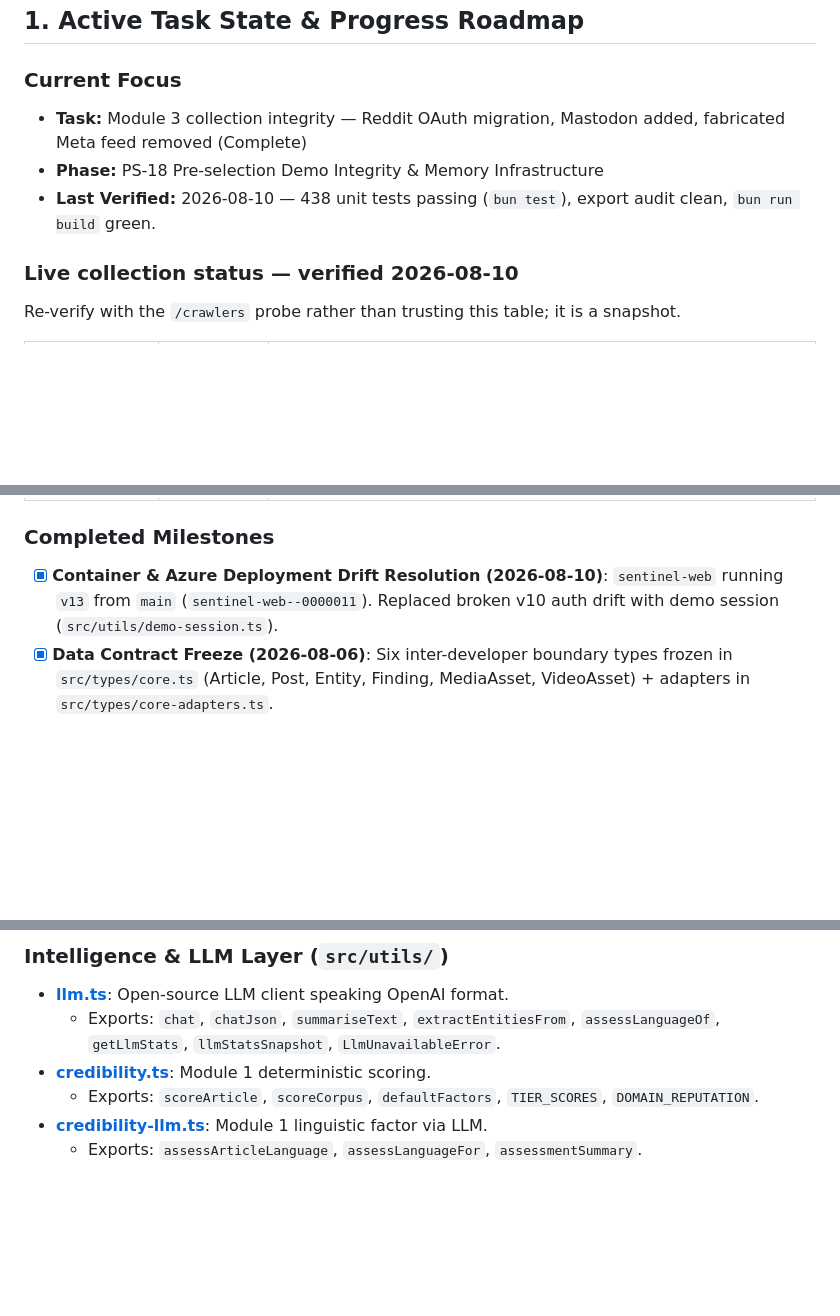
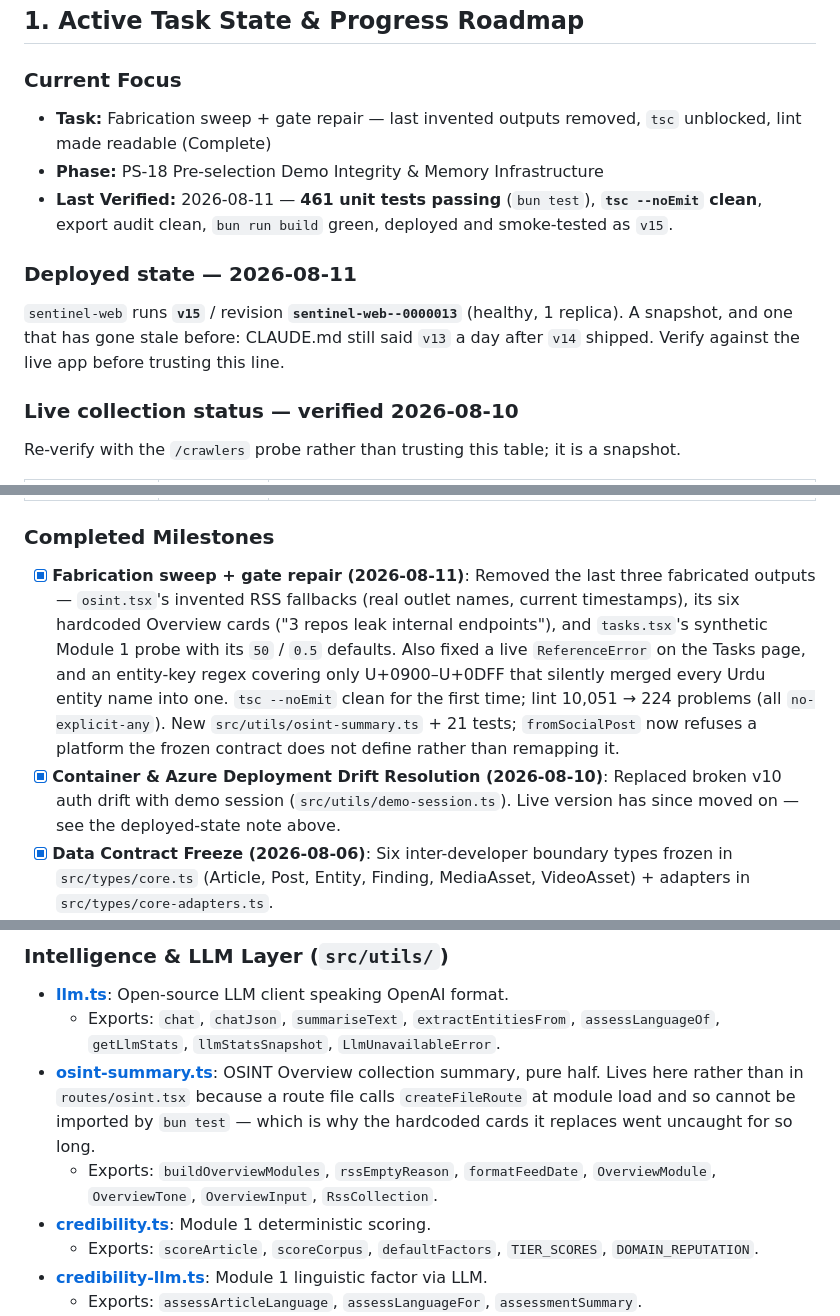
Before and after one commit to AvinashBayya/social-media-ai-agents-v2, a Markdown page: PROJECT_MEMORY.md, 3 parts joined by grey strips. Rendered like a GitHub page; blank space fills up the shorter version.

```diff
--- a/PROJECT_MEMORY.md
+++ b/PROJECT_MEMORY.md
@@ -8,9 +8,15 @@
 
 ### Current Focus
 
-- **Task:** Module 3 collection integrity — Reddit OAuth migration, Mastodon added, fabricated Meta feed removed (Complete)
+- **Task:** Fabrication sweep + gate repair — last invented outputs removed, `tsc` unblocked, lint made readable (Complete)
 - **Phase:** PS-18 Pre-selection Demo Integrity & Memory Infrastructure
-- **Last Verified:** 2026-08-10 — 438 unit tests passing (`bun test`), export audit clean, `bun run build` green.
+- **Last Verified:** 2026-08-11 — **461 unit tests passing** (`bun test`), **`tsc --noEmit` clean**, export audit clean, `bun run build` green, deployed and smoke-tested as `v15`.
+
+### Deployed state — 2026-08-11
+
+`sentinel-web` runs **`v15`** / revision **`sentinel-web--0000013`** (healthy, 1 replica).
+A snapshot, and one that has gone stale before: CLAUDE.md still said `v13` a day after
+`v14` shipped. Verify against the live app before trusting this line.
 
 ### Live collection status — verified 2026-08-10
 
@@ -28,7 +34,8 @@ Re-verify with the `/crawlers` probe rather than trusting this table; it is a sn
 
 ### Completed Milestones
 
-- [x] **Container & Azure Deployment Drift Resolution (2026-08-10)**: `sentinel-web` running `v13` from `main` (`sentinel-web--0000011`). Replaced broken v10 auth drift with demo session (`src/utils/demo-session.ts`).
+- [x] **Fabrication sweep + gate repair (2026-08-11)**: Removed the last three fabricated outputs — `osint.tsx`'s invented RSS fallbacks (real outlet names, current timestamps), its six hardcoded Overview cards ("3 repos leak internal endpoints"), and `tasks.tsx`'s synthetic Module 1 probe with its `50` / `0.5` defaults. Also fixed a live `ReferenceError` on the Tasks page, and an entity-key regex covering only U+0900–U+0DFF that silently merged every Urdu entity name into one. `tsc --noEmit` clean for the first time; lint 10,051 → 224 problems (all `no-explicit-any`). New `src/utils/osint-summary.ts` + 21 tests; `fromSocialPost` now refuses a platform the frozen contract does not define rather than remapping it.
+- [x] **Container & Azure Deployment Drift Resolution (2026-08-10)**: Replaced broken v10 auth drift with demo session (`src/utils/demo-session.ts`). Live version has since moved on — see the deployed-state note above.
 - [x] **Data Contract Freeze (2026-08-06)**: Six inter-developer boundary types frozen in `src/types/core.ts` (Article, Post, Entity, Finding, MediaAsset, VideoAsset) + adapters in `src/types/core-adapters.ts`.
 - [x] **Module 1 (Source Credibility)**: Synchronous scoring in `credibility.ts`, 7 PS-18 factors, language marker assessment in `credibility-llm.ts`.
 - [x] **Module 2 (Open-Source Content Analysis)**: Topic clustering, stance detection, entity extraction in `analysis.ts` & `analysis-llm.ts`.
@@ -89,6 +96,8 @@ This registry lists key files and their exported symbols. When adding features,
 
 - **[llm.ts](file:///d:/social_media_research/src/utils/llm.ts)**: Open-source LLM client speaking OpenAI format.
   - Exports: `chat`, `chatJson`, `summariseText`, `extractEntitiesFrom`, `assessLanguageOf`, `getLlmStats`, `llmStatsSnapshot`, `LlmUnavailableError`.
+- **[osint-summary.ts](file:///d:/social_media_research/src/utils/osint-summary.ts)**: OSINT Overview collection summary, pure half. Lives here rather than in `routes/osint.tsx` because a route file calls `createFileRoute` at module load and so cannot be imported by `bun test` — which is why the hardcoded cards it replaces went uncaught for so long.
+  - Exports: `buildOverviewModules`, `rssEmptyReason`, `formatFeedDate`, `OverviewModule`, `OverviewTone`, `OverviewInput`, `RssCollection`.
 - **[credibility.ts](file:///d:/social_media_research/src/utils/credibility.ts)**: Module 1 deterministic scoring.
   - Exports: `scoreArticle`, `scoreCorpus`, `defaultFactors`, `TIER_SCORES`, `DOMAIN_REPUTATION`.
 - **[credibility-llm.ts](file:///d:/social_media_research/src/utils/credibility-llm.ts)**: Module 1 linguistic factor via LLM.
```
Also changed, not shown: CLAUDE.md (+40 -10 lines).
